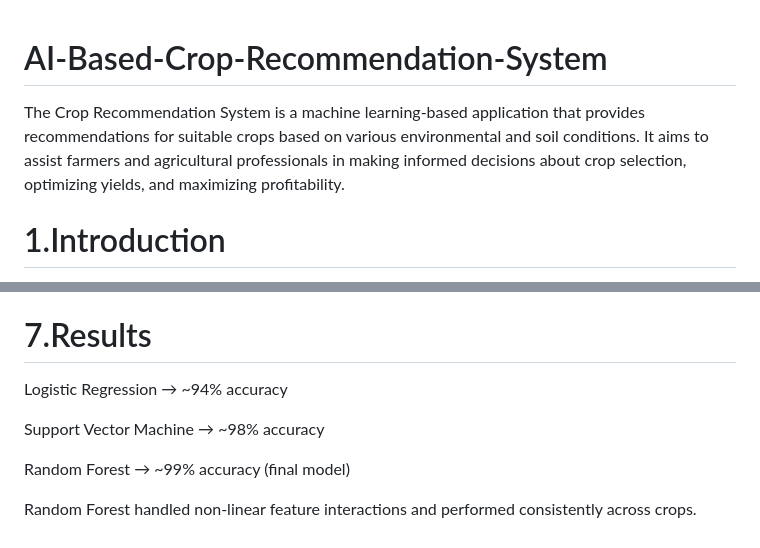
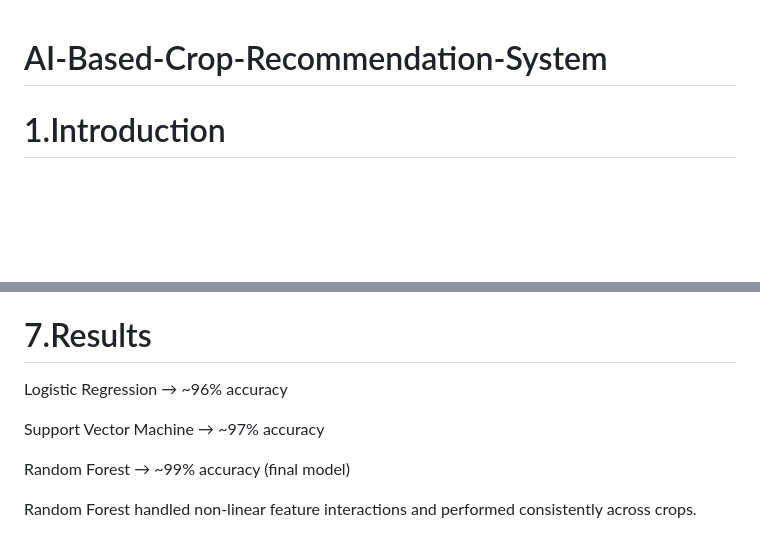
Before and after one commit to Nithishofficial06/AI-Based-Crop-Recommendation-System, a Markdown page: README.md, 2 parts joined by grey strips. Rendered like a GitHub page; blank space fills up the shorter version.

```diff
--- a/README.md
+++ b/README.md
@@ -1,5 +1,5 @@
 # AI-Based-Crop-Recommendation-System
-The Crop Recommendation System is a machine learning-based application that provides recommendations for suitable crops based on various environmental and soil conditions. It aims to assist farmers and agricultural professionals in making informed decisions about crop selection, optimizing yields, and maximizing profitability.
+
 
 # 1.Introduction
   Agriculture plays a vital role in the Indian economy, but many farmers face reduced productivity because they rely on traditional knowledge rather than data-driven decisions for selecting crops. An AI-based crop recommendation system helps in suggesting the most suitable crop by analyzing soil nutrients, environmental conditions, and rainfall data.
@@ -48,9 +50,9 @@ Target (Output): Crop label (22 crop types such as rice, wheat, maize, mango, co
   The methodology of this project involves several key steps. First, the crop recommendation dataset is preprocessed by checking for missing values, normalizing features where required, and splitting the data into training and testing sets. Next, different machine learning algorithms such as Logistic Regression, Naïve Bayes, and Random Forest are applied to build predictive models. The models are evaluated using accuracy, F1-score, and confusion matrix to compare their performance. Among these, Random Forest achieved the best accuracy and robustness in handling non-linear feature interactions, making it the final model for deployment. Finally, the trained model is integrated into a user-friendly system where soil and climate inputs are processed to recommend the most suitable crops.
 
 # 7.Results
-Logistic Regression → ~94% accuracy
+Logistic Regression → ~96% accuracy
 
-Support Vector Machine → ~98% accuracy
+Support Vector Machine → ~97% accuracy
 
 Random Forest → ~99% accuracy (final model)
 
```
Also changed, not shown: other parts of README.md (+10 -8 lines).
